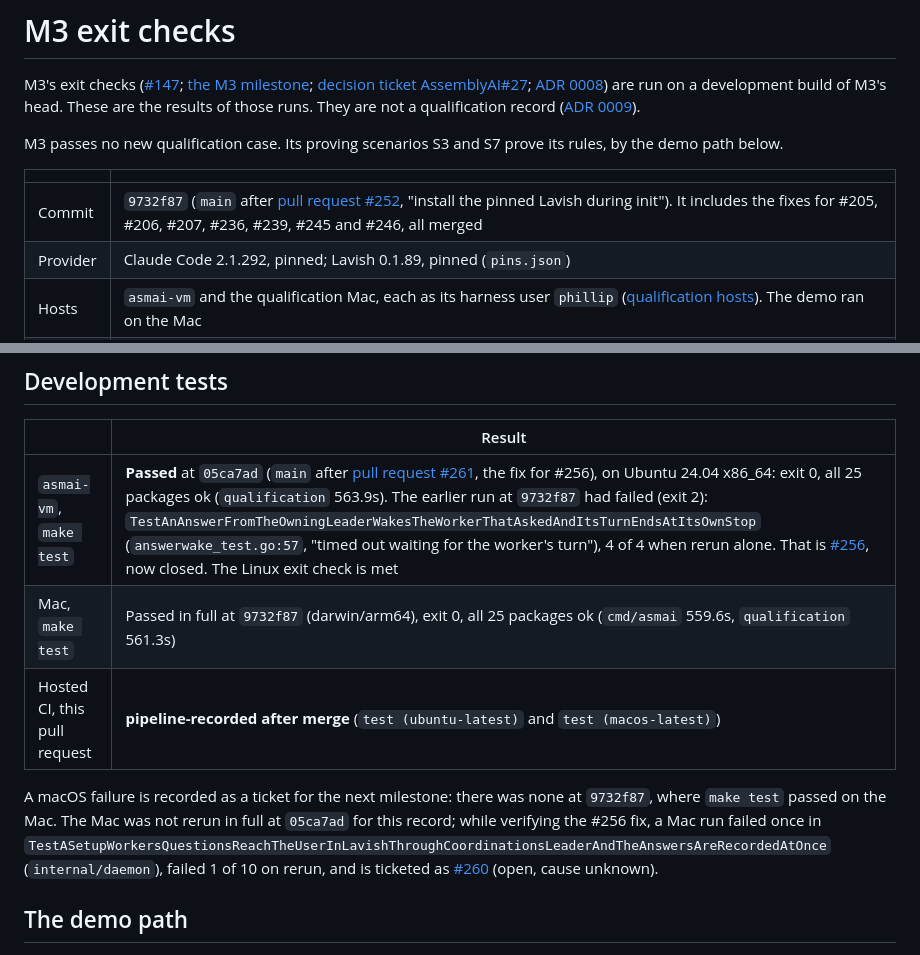
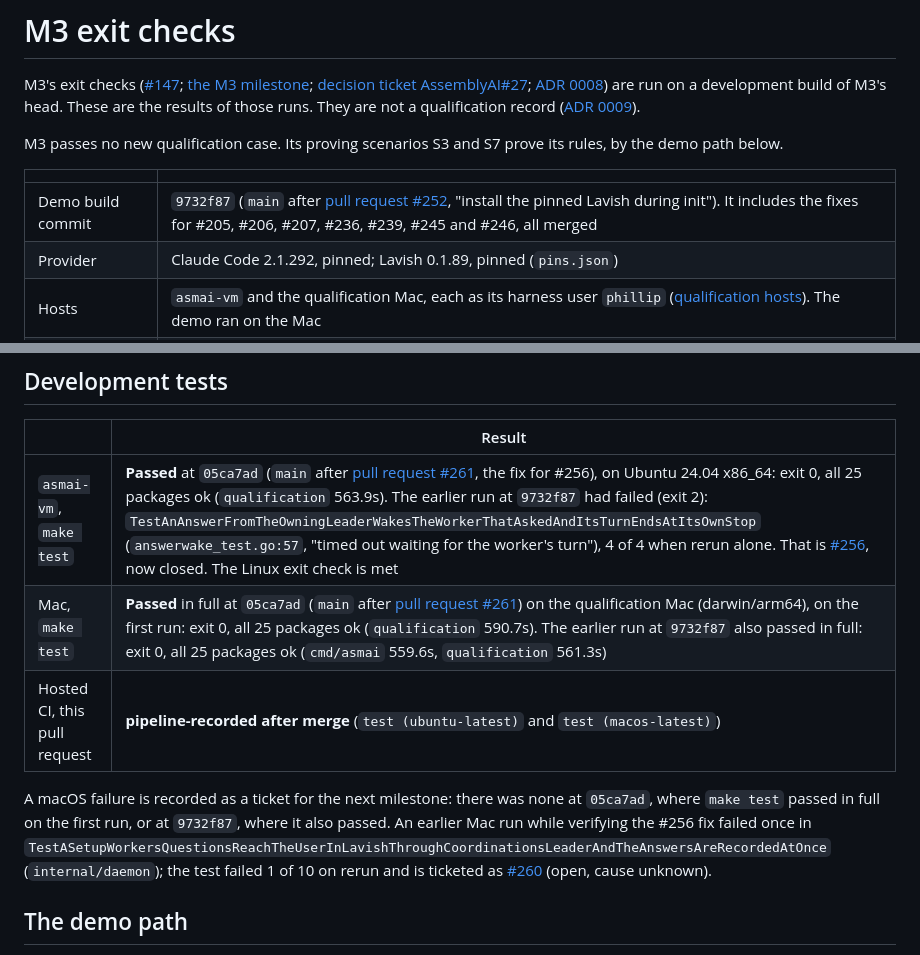
Before and after one commit to talvor/asmai, a Markdown page: docs/m3-exit-checks.md, 2 parts joined by grey strips. Rendered like a GitHub page.

Commit message:
no-mistakes(review): Record Mac test pass at Linux-tested head

```diff
--- a/docs/m3-exit-checks.md
+++ b/docs/m3-exit-checks.md
@@ -6,7 +6,7 @@ M3 passes no new qualification case. Its proving scenarios S3 and S7 prove its r
 
 | | |
 |---|---|
-| Commit | `9732f87` (`main` after [pull request #252](https://github.com/talvor/asmai/pull/252), "install the pinned Lavish during init"). It includes the fixes for #205, #206, #207, #236, #239, #245 and #246, all merged |
+| Demo build commit | `9732f87` (`main` after [pull request #252](https://github.com/talvor/asmai/pull/252), "install the pinned Lavish during init"). It includes the fixes for #205, #206, #207, #236, #239, #245 and #246, all merged |
 | Provider | Claude Code 2.1.292, pinned; Lavish 0.1.89, pinned (`pins.json`) |
 | Hosts | `asmai-vm` and the qualification Mac, each as its harness user `phillip` ([qualification hosts](qualification-hosts.md)). The demo ran on the Mac |
 | Harness | No new case. The run is the demo path below on a build from the commit (`make build`), with no `./bin/qualify` check ([the qualification harness](qualification-harness.md)) |
@@ -16,10 +16,10 @@ M3 passes no new qualification case. Its proving scenarios S3 and S7 prove its r
 | | Result |
 |---|---|
 | `asmai-vm`, `make test` | **Passed** at `05ca7ad` (`main` after [pull request #261](https://github.com/talvor/asmai/pull/261), the fix for #256), on Ubuntu 24.04 x86_64: exit 0, all 25 packages ok (`qualification` 563.9s). The earlier run at `9732f87` had failed (exit 2): `TestAnAnswerFromTheOwningLeaderWakesTheWorkerThatAskedAndItsTurnEndsAtItsOwnStop` (`answerwake_test.go:57`, "timed out waiting for the worker's turn"), 4 of 4 when rerun alone. That is [#256](https://github.com/talvor/asmai/issues/256), now closed. The Linux exit check is met |
-| Mac, `make test` | Passed in full at `9732f87` (darwin/arm64), exit 0, all 25 packages ok (`cmd/asmai` 559.6s, `qualification` 561.3s) |
+| Mac, `make test` | **Passed** in full at `05ca7ad` (`main` after [pull request #261](https://github.com/talvor/asmai/pull/261)) on the qualification Mac (darwin/arm64), on the first run: exit 0, all 25 packages ok (`qualification` 590.7s). The earlier run at `9732f87` also passed in full: exit 0, all 25 packages ok (`cmd/asmai` 559.6s, `qualification` 561.3s) |
 | Hosted CI, this pull request | **pipeline-recorded after merge** (`test (ubuntu-latest)` and `test (macos-latest)`) |
 
-A macOS failure is recorded as a ticket for the next milestone: there was none at `9732f87`, where `make test` passed on the Mac. The Mac was not rerun in full at `05ca7ad` for this record; while verifying the #256 fix, a Mac run failed once in `TestASetupWorkersQuestionsReachTheUserInLavishThroughCoordinationsLeaderAndTheAnswersAreRecordedAtOnce` (`internal/daemon`), failed 1 of 10 on rerun, and is ticketed as [#260](https://github.com/talvor/asmai/issues/260) (open, cause unknown).
+A macOS failure is recorded as a ticket for the next milestone: there was none at `05ca7ad`, where `make test` passed in full on the first run, or at `9732f87`, where it also passed. An earlier Mac run while verifying the #256 fix failed once in `TestASetupWorkersQuestionsReachTheUserInLavishThroughCoordinationsLeaderAndTheAnswersAreRecordedAtOnce` (`internal/daemon`); the test failed 1 of 10 on rerun and is ticketed as [#260](https://github.com/talvor/asmai/issues/260) (open, cause unknown).
 
 ## The demo path
 
```
